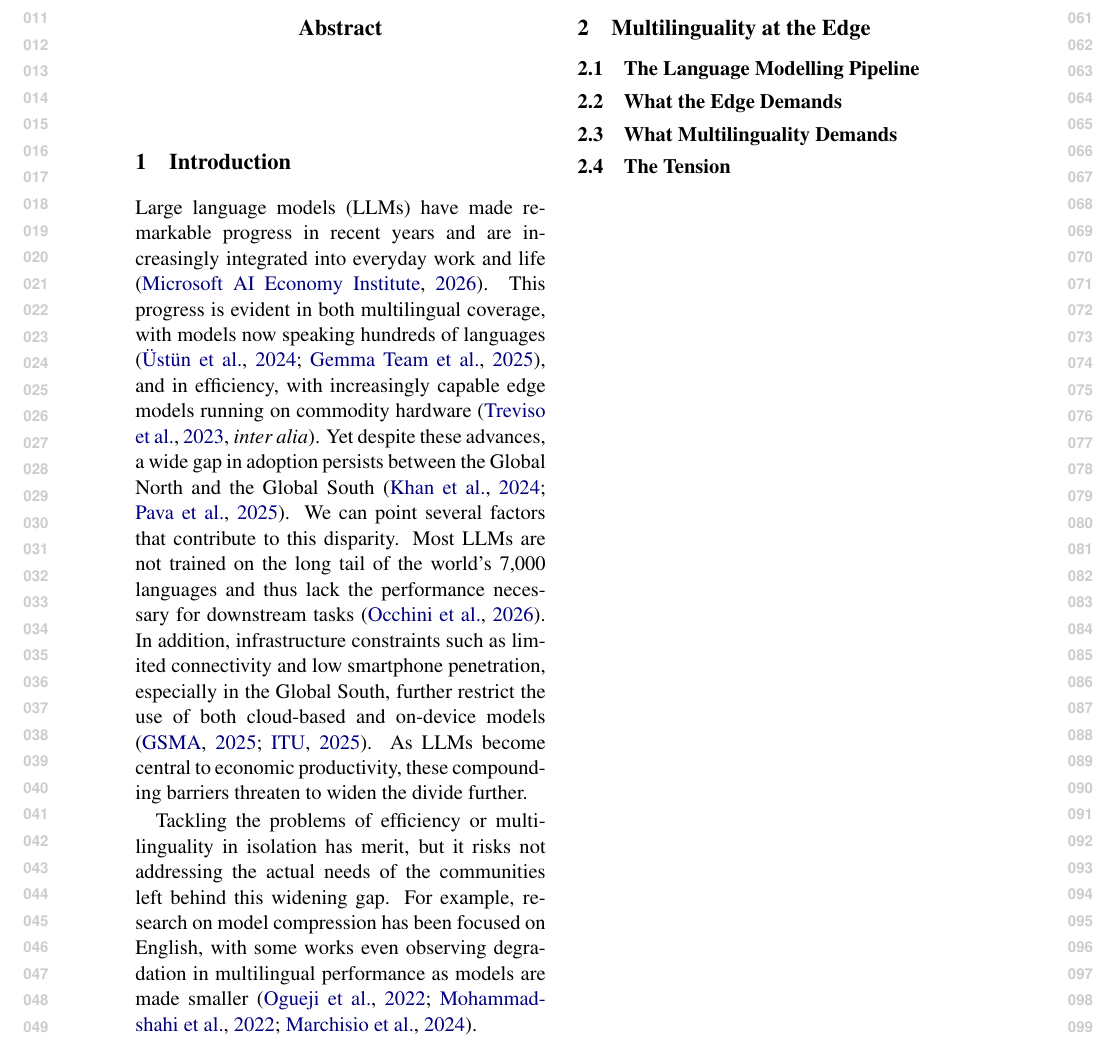
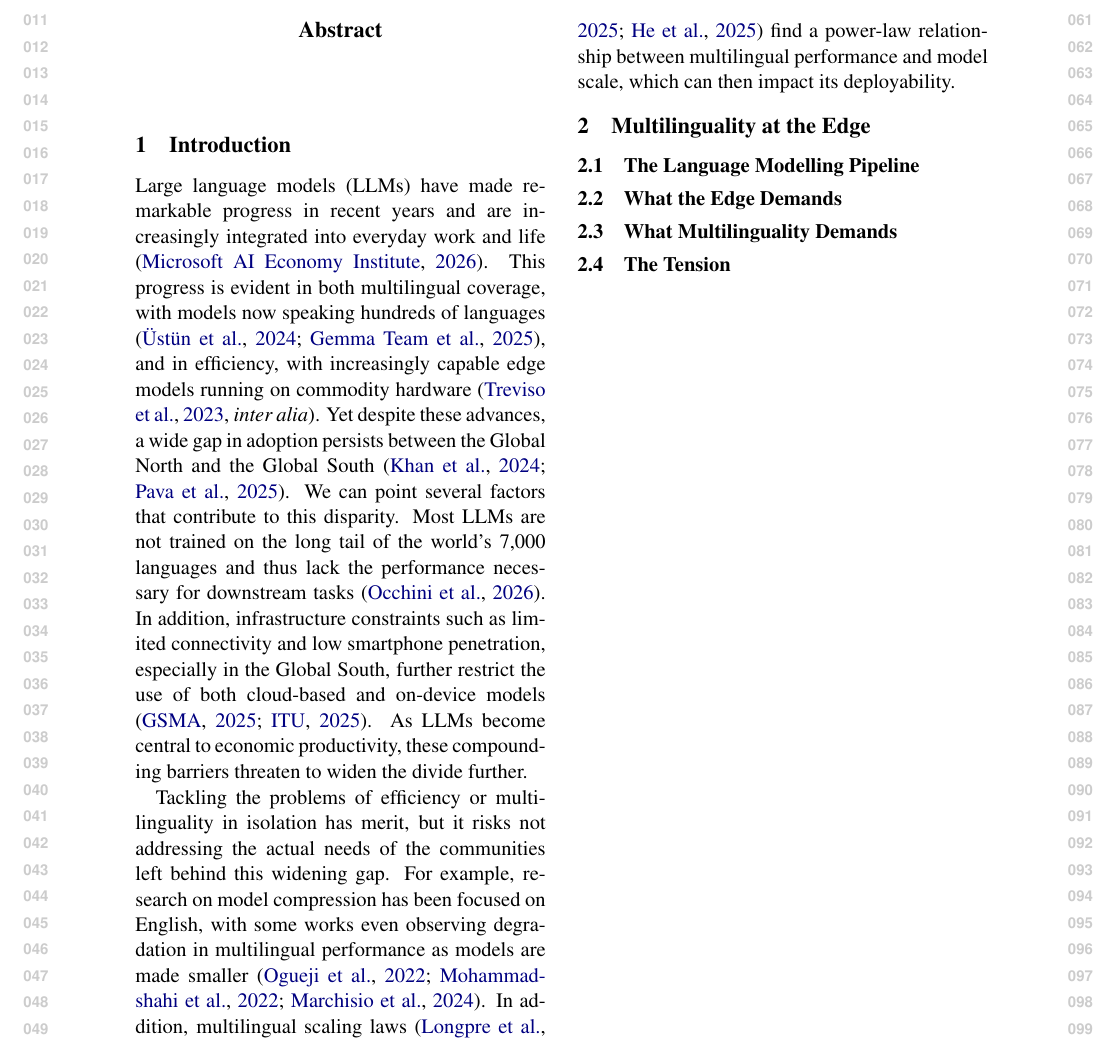
Before and after one commit to ljvmiranda921/multilinguality-at-the-edge, a LaTeX paper (tacl2021v1-template.tex): part of page 1 of 3, cut so that both start at the same text. Compiled offline with pdfLaTeX.

Commit message:
[wip] Update

```diff
--- a/tacl2021v1-template.tex
+++ b/tacl2021v1-template.tex
@@ -109,6 +109,7 @@ As LLMs become central to economic productivity, these compounding barriers thre
 
 Tackling the problems of efficiency or multilinguality in isolation has merit, but it risks not addressing the actual needs of the communities left behind this widening gap.
 For example, research on model compression has been focused on English, with some works even observing degradation in multilingual performance as models are made smaller \citep{ogueji-etal-2022-intriguing,mohammadshahi-etal-2022-compressed,marchisio-etal-2024-quantization}.
+In addition, multilingual scaling laws \citep{longpre2025atlasadaptivetransferscaling,he-etal-2025-scaling} find a power-law relationship between multilingual performance and model scale, which can then impact its deployability.
 % For example, \citet{hu-etal-2025-nlp-public-health-africa} found that the primary obstacle to deploying NLP-based public health applications in Africa is the lack of domain-specific datasets in African languages, even as the continent has made recent progress in expanding network and mobile coverage.
 % On the other hand,
 %found that for NLP public health sytems in Africa, the majority were English-only with minimal support for indigenous languages.
```
Also changed, not shown: tacl2021.bib (line endings or trailing spaces).
